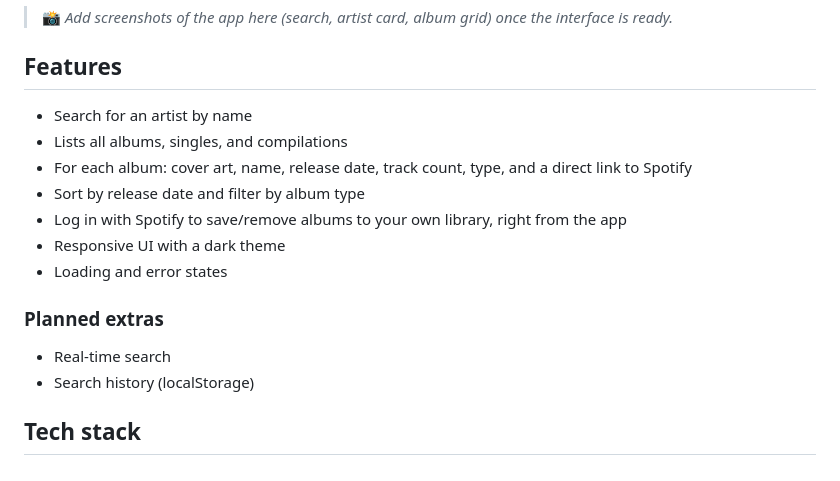
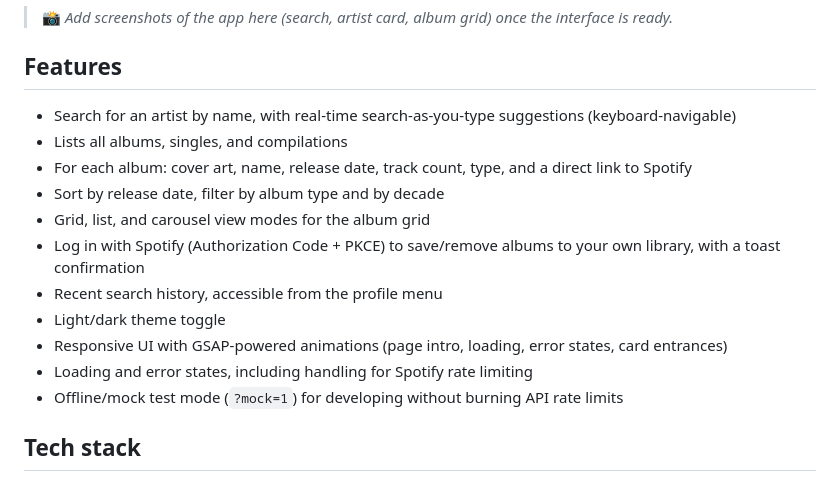
Before and after one commit to PedroCunha710/Artichvr, a Markdown page: README.md, the part around the change. Rendered like a GitHub page.

Commit message:
Update README feature list to match shipped functionality
Search-as-you-type, search history, theme toggle, decade filter, and
view modes were listed as "planned" but have all been built for a
while; move them into Features instead.

```diff
--- a/README.md
+++ b/README.md
@@ -14,18 +14,17 @@ Personal project built to demonstrate REST API consumption, DOM manipulation, an
 
 ## Features
 
-- Search for an artist by name
+- Search for an artist by name, with real-time search-as-you-type suggestions (keyboard-navigable)
 - Lists all albums, singles, and compilations
 - For each album: cover art, name, release date, track count, type, and a direct link to Spotify
-- Sort by release date and filter by album type
-- Log in with Spotify to save/remove albums to your own library, right from the app
-- Responsive UI with a dark theme
-- Loading and error states
-
-### Planned extras
-
-- Real-time search
-- Search history (localStorage)
+- Sort by release date, filter by album type and by decade
+- Grid, list, and carousel view modes for the album grid
+- Log in with Spotify (Authorization Code + PKCE) to save/remove albums to your own library, with a toast confirmation
+- Recent search history, accessible from the profile menu
+- Light/dark theme toggle
+- Responsive UI with GSAP-powered animations (page intro, loading, error states, card entrances)
+- Loading and error states, including handling for Spotify rate limiting
+- Offline/mock test mode (`?mock=1`) for developing without burning API rate limits
 
 ## Tech stack
 
```
